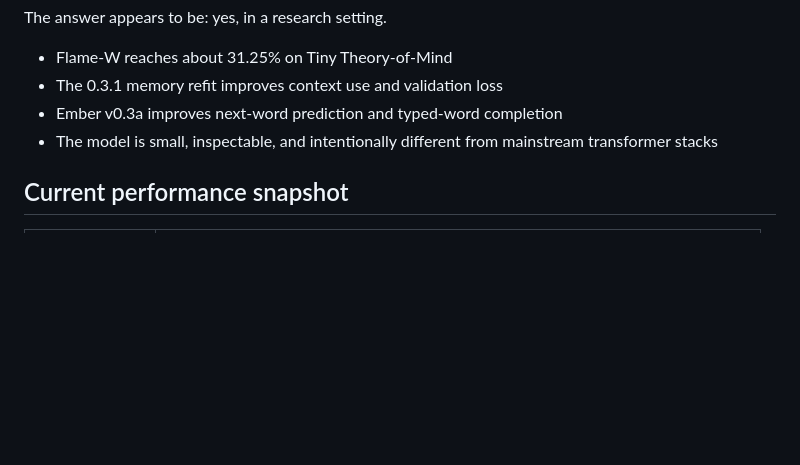
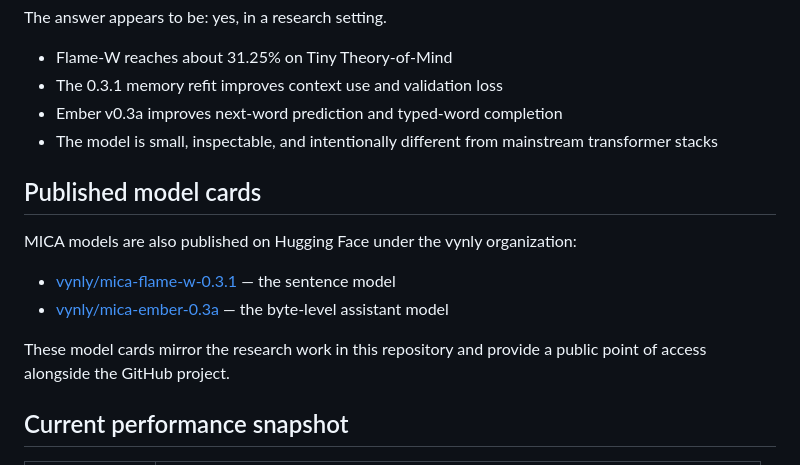
Before and after one commit to Vovala14/Mica-Ai, a Markdown page: README.md, the part around one of its changes. Rendered like a GitHub page; blank space fills up the shorter version.

Commit message:
Add Hugging Face links and model-card section so the public GitHub repo clearly points to the published vynly MICA models

```diff
--- a/README.md
+++ b/README.md
@@ -40,6 +41,15 @@ The answer appears to be: yes, in a research setting.
 - The 0.3.1 memory refit improves context use and validation loss
 - Ember v0.3a improves next-word prediction and typed-word completion
 - The model is small, inspectable, and intentionally different from mainstream transformer stacks
+
+## Published model cards
+
+MICA models are also published on Hugging Face under the vynly organization:
+
+- [vynly/mica-flame-w-0.3.1](https://huggingface.co/vynly/mica-flame-w-0.3.1) — the sentence model
+- [vynly/mica-ember-0.3a](https://huggingface.co/vynly/mica-ember-0.3a) — the byte-level assistant model
+
+These model cards mirror the research work in this repository and provide a public point of access alongside the GitHub project.
 
 ## Current performance snapshot
 
```
Also changed, not shown: other parts of README.md (+1 -0 lines).
